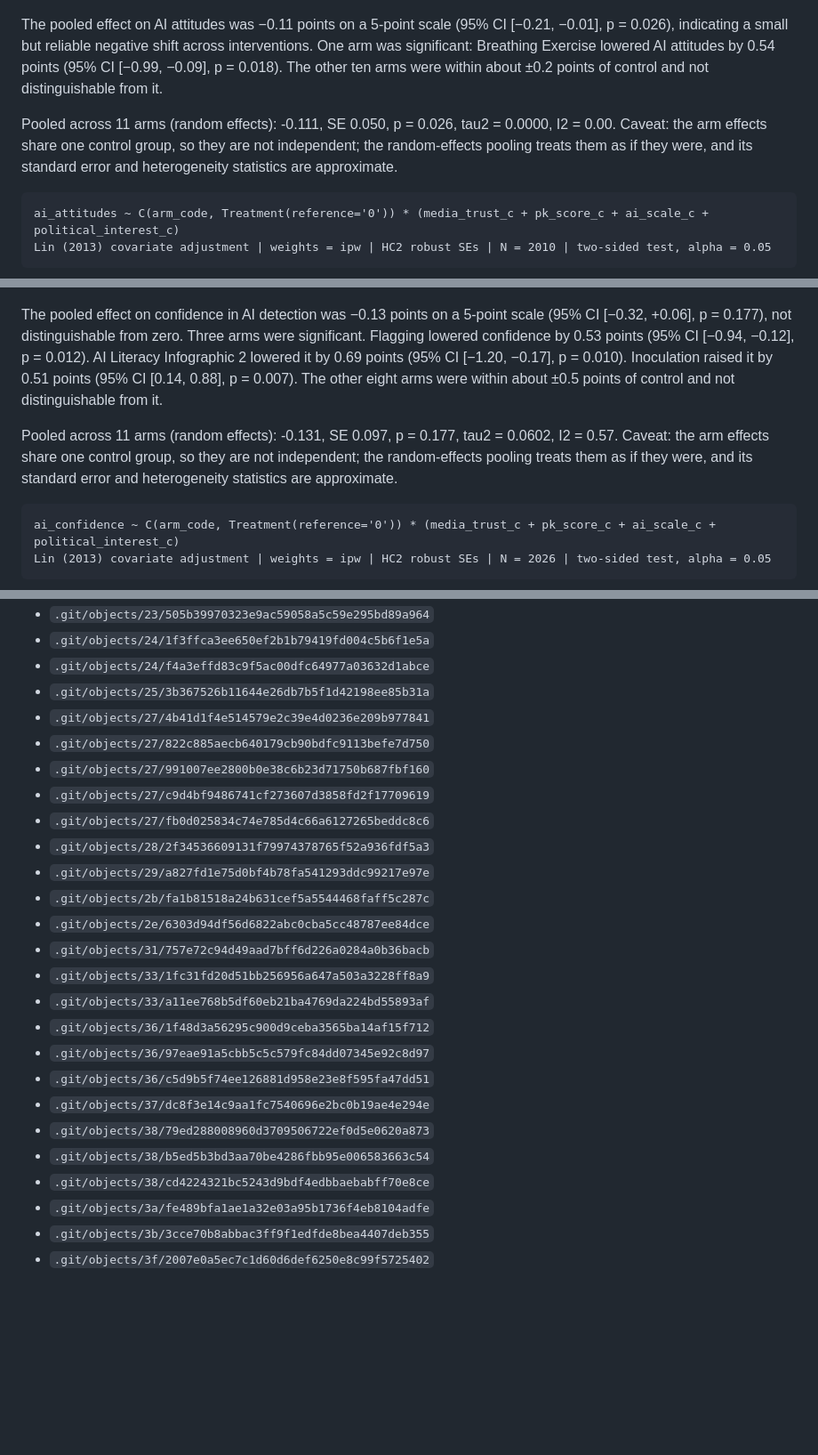
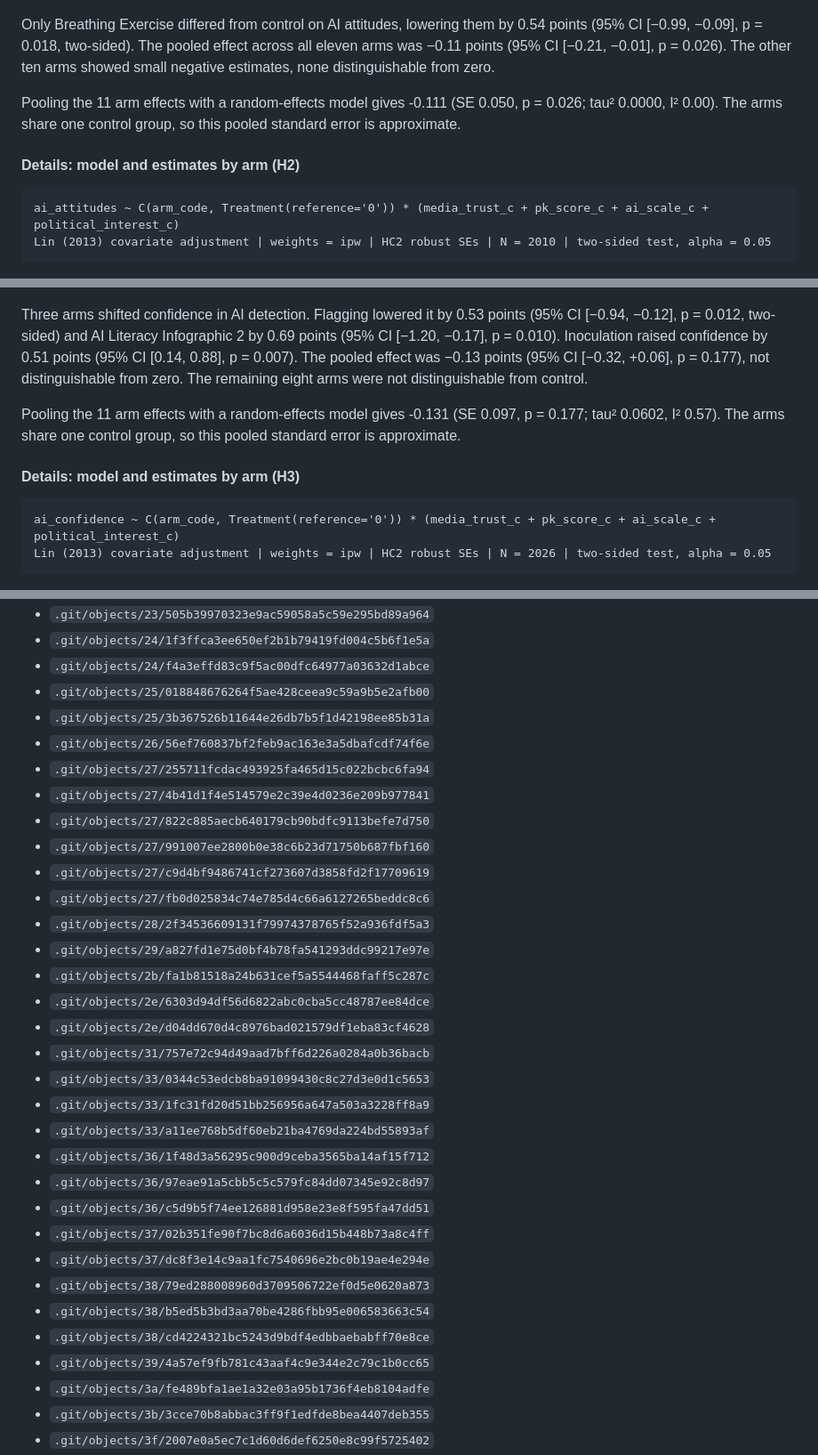
Before and after one commit to yrvelez/ai-discernment, a Markdown page: report.md, 3 parts joined by grey strips. Shown: that part at 89% size. GitHub-like rendering; blank space fills up the shorter version.

````diff
--- a/report.md
+++ b/report.md
@@ -72,8 +64,10 @@ Lin (2013) covariate adjustment | weights = ipw | HC2 robust SEs | N = 2030 | tw
 ![H2: effect by arm](figures/H2_arms.png)
 
-The pooled effect on AI attitudes was −0.11 points on a 5-point scale (95% CI [−0.21, −0.01], p = 0.026), indicating a small but reliable negative shift across interventions. One arm was significant: Breathing Exercise lowered AI attitudes by 0.54 points (95% CI [−0.99, −0.09], p = 0.018). The other ten arms were within about ±0.2 points of control and not distinguishable from it.
+Only Breathing Exercise differed from control on AI attitudes, lowering them by 0.54 points (95% CI [−0.99, −0.09], p = 0.018, two-sided). The pooled effect across all eleven arms was −0.11 points (95% CI [−0.21, −0.01], p = 0.026). The other ten arms showed small negative estimates, none distinguishable from zero.
 
-Pooled across 11 arms (random effects): -0.111, SE 0.050, p = 0.026, tau2 = 0.0000, I2 = 0.00. Caveat: the arm effects share one control group, so they are not independent; the random-effects pooling treats them as if they were, and its standard error and heterogeneity statistics are approximate.
+Pooling the 11 arm effects with a random-effects model gives -0.111 (SE 0.050, p = 0.026; tau² 0.0000, I² 0.00). The arms share one control group, so this pooled standard error is approximate.
+
+#### Details: model and estimates by arm (H2)
 
 ```
 ai_attitudes ~ C(arm_code, Treatment(reference='0')) * (media_trust_c + pk_score_c + ai_scale_c + political_interest_c)
@@ -104,8 +96,10 @@ Lin (2013) covariate adjustment | weights = ipw | HC2 robust SEs | N = 2010 | tw
 ![H3: effect by arm](figures/H3_arms.png)
 
-The pooled effect on confidence in AI detection was −0.13 points on a 5-point scale (95% CI [−0.32, +0.06], p = 0.177), not distinguishable from zero. Three arms were significant. Flagging lowered confidence by 0.53 points (95% CI [−0.94, −0.12], p = 0.012). AI Literacy Infographic 2 lowered it by 0.69 points (95% CI [−1.20, −0.17], p = 0.010). Inoculation raised it by 0.51 points (95% CI [0.14, 0.88], p = 0.007). The other eight arms were within about ±0.5 points of control and not distinguishable from it.
+Three arms shifted confidence in AI detection. Flagging lowered it by 0.53 points (95% CI [−0.94, −0.12], p = 0.012, two-sided) and AI Literacy Infographic 2 by 0.69 points (95% CI [−1.20, −0.17], p = 0.010). Inoculation raised confidence by 0.51 points (95% CI [0.14, 0.88], p = 0.007). The pooled effect was −0.13 points (95% CI [−0.32, +0.06], p = 0.177), not distinguishable from zero. The remaining eight arms were not distinguishable from control.
 
-Pooled across 11 arms (random effects): -0.131, SE 0.097, p = 0.177, tau2 = 0.0602, I2 = 0.57. Caveat: the arm effects share one control group, so they are not independent; the random-effects pooling treats them as if they were, and its standard error and heterogeneity statistics are approximate.
+Pooling the 11 arm effects with a random-effects model gives -0.131 (SE 0.097, p = 0.177; tau² 0.0602, I² 0.57). The arms share one control group, so this pooled standard error is approximate.
+
+#### Details: model and estimates by arm (H3)
 
 ```
 ai_confidence ~ C(arm_code, Treatment(reference='0')) * (media_trust_c + pk_score_c + ai_scale_c + political_interest_c)
@@ -423,7 +430,10 @@ Data files: `data/raw_tidy.csv` (tidy export, identifiers removed), `data/clean.
 - `.git/objects/23/505b39970323e9ac59058a5c59e295bd89a964`
 - `.git/objects/24/1f3ffca3ee650ef2b1b79419fd004c5b6f1e5a`
 - `.git/objects/24/f4a3effd83c9f5ac00dfc64977a03632d1abce`
+- `.git/objects/25/018848676264f5ae428ceea9c59a9b5e2afb00`
 - `.git/objects/25/3b367526b11644e26db7b5f1d42198ee85b31a`
+- `.git/objects/26/56ef760837bf2feb9ac163e3a5dbafcdf74f6e`
+- `.git/objects/27/255711fcdac493925fa465d15c022bcbc6fa94`
 - `.git/objects/27/4b41d1f4e514579e2c39e4d0236e209b977841`
 - `.git/objects/27/822c885aecb640179cb90bdfc9113befe7d750`
 - `.git/objects/27/991007ee2800b0e38c6b23d71750b687fbf160`
@@ -433,16 +443,20 @@ Data files: `data/raw_tidy.csv` (tidy export, identifiers removed), `data/clean.
 - `.git/objects/29/a827fd1e75d0bf4b78fa541293ddc99217e97e`
 - `.git/objects/2b/fa1b81518a24b631cef5a5544468faff5c287c`
 - `.git/objects/2e/6303d94df56d6822abc0cba5cc48787ee84dce`
+- `.git/objects/2e/d04dd670d4c8976bad021579df1eba83cf4628`
 - `.git/objects/31/757e72c94d49aad7bff6d226a0284a0b36bacb`
+- `.git/objects/33/0344c53edcb8ba91099430c8c27d3e0d1c5653`
 - `.git/objects/33/1fc31fd20d51bb256956a647a503a3228ff8a9`
 - `.git/objects/33/a11ee768b5df60eb21ba4769da224bd55893af`
 - `.git/objects/36/1f48d3a56295c900d9ceba3565ba14af15f712`
 - `.git/objects/36/97eae91a5cbb5c5c579fc84dd07345e92c8d97`
 - `.git/objects/36/c5d9b5f74ee126881d958e23e8f595fa47dd51`
+- `.git/objects/37/02b351fe90f7bc8d6a6036d15b448b73a8c4ff`
 - `.git/objects/37/dc8f3e14c9aa1fc7540696e2bc0b19ae4e294e`
 - `.git/objects/38/79ed288008960d3709506722ef0d5e0620a873`
 - `.git/objects/38/b5ed5b3bd3aa70be4286fbb95e006583663c54`
 - `.git/objects/38/cd4224321bc5243d9bdf4edbbaebabff70e8ce`
+- `.git/objects/39/4a57ef9fb781c43aaf4c9e344e2c79c1b0cc65`
 - `.git/objects/3a/fe489bfa1ae1a32e03a95b1736f4eb8104adfe`
 - `.git/objects/3b/3cce70b8abbac3ff9f1edfde8bea4407deb355`
 - `.git/objects/3f/2007e0a5ec7c1d60d6def6250e8c99f5725402`
````
Also changed, not shown: other parts of report.md (+120 -106 lines), RUN.md (+2 -6 lines), review.md (+17 -17 lines), figures/E1_political_interest.png (deleted), figures/E1_political_interest_forest.png (added), figures/E3_ai_familiarity.png (deleted), figures/E3_ai_familiarity_interaction.png (added), 9 other files.
